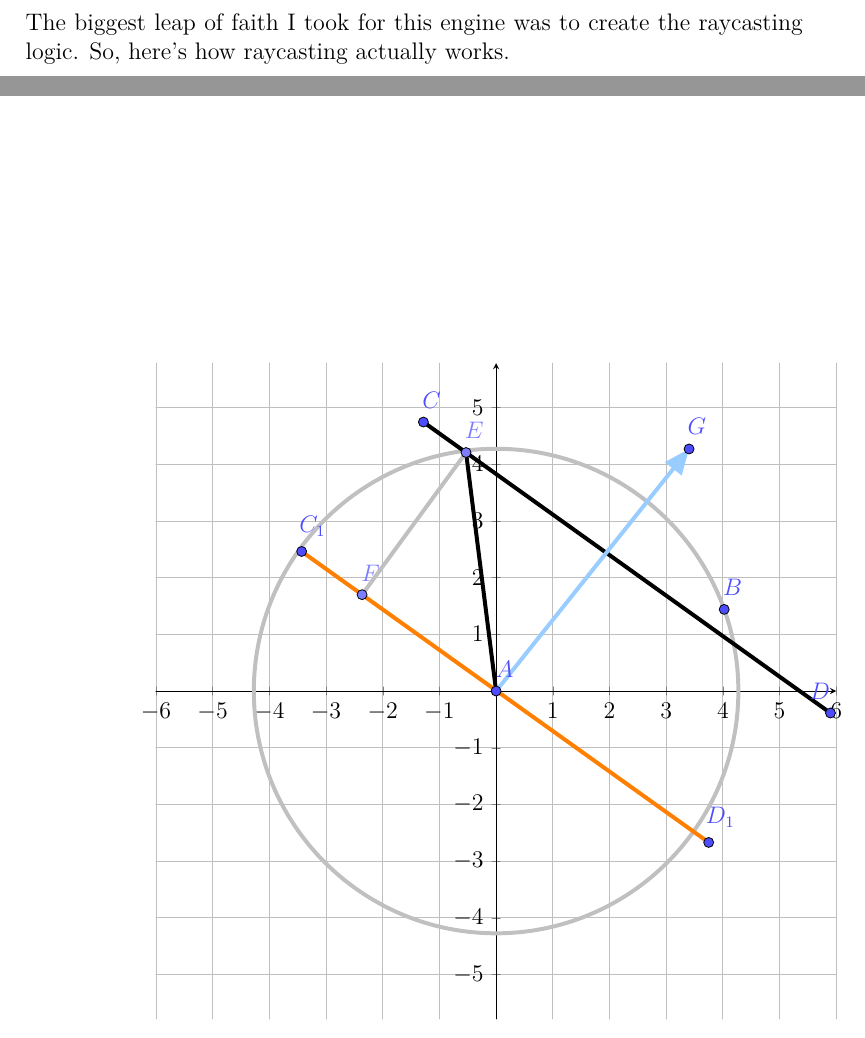
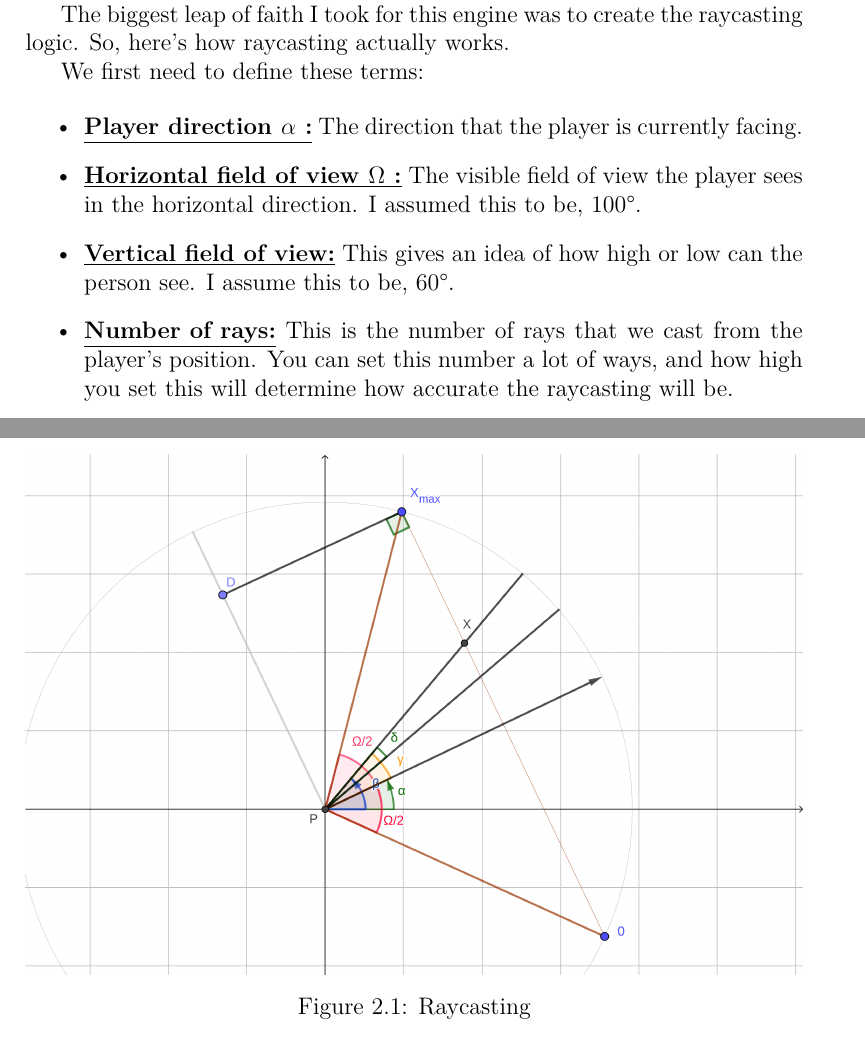
Before and after one commit to KorigamiK/CSE-Works, a LaTeX document (fun/main.tex, which reads fun/content/raycasting.tex, fun/images/tikz/circle.tex): two parts of pages 10 and 11 of 14 before the commit and two parts of pages 11 and 12 of 15 after it, joined at a grey line, cut so that both start at the same text. Compiled offline with pdfLaTeX.

Commit message:
add figure

```diff
--- a/fun/content/raycasting.tex
+++ b/fun/content/raycasting.tex
@@ -74,8 +74,31 @@ The high level architecture of the engine looks something like this:\\[1cm]
 
 \section*{Raycasting}
 
+What actually distinguishes my project from any other implementation that you may find on the web is the fact that instead of dividing the whole world into square grids, it defines all the objects and texture rendering using their actual coordinates.
+
+Looking back, using the 2D grid approach while being a lot easier to implement, it's also quite a bit more efficient and accurate.
+
+Having said that, it also restricts a lot of what can be actually created in the game.
+
+
 The biggest leap of faith I took for this engine was to create the raycasting logic. So, here's how raycasting actually works.
 
-\input{images/tikz/circle.tex}
+We first need to define these terms:
+
+\begin{itemize}
+
+    \item \underline{\textbf{Player direction $\alpha$ :}} The direction that the player is currently facing.
+    \item \underline{\textbf{Horizontal field of view $\Omega$ :}} The visible field of view the player sees in the horizontal direction. I assumed this to be, 100°.
+    \item \underline{\textbf{Vertical field of view:}} This gives an idea of how high or low can the person see. I assume this to be, 60°.
+    \item \underline{\textbf{Number of rays:}} This is the number of rays that we cast from the player's position. You can set this number a lot of ways, and how high you set this will determine how accurate the raycasting will be.
+
+\end{itemize}
+
+\begin{figure}[!ht]
+    \centering
+    \includegraphics[width=\textwidth]{./images/raycasting.png}
+    \caption{Raycasting}
+    \label{fig:rays}
+\end{figure}
 
 \newpage
--- a/fun/images/tikz/circle.tex
+++ b/fun/images/tikz/circle.tex
@@ -1,5 +1,2 @@
 \pgfplotsset{compat=1.15}
 \usetikzlibrary{arrows}
-\definecolor{zzccff}{rgb}{0.6,0.8,1}
-\definecolor{ffxfqq}{rgb}{1,0.4980392156862745,0}
-\definecolor{xdxdff}{rgb}{0.49019607843137253,0.49019607843137253,1}
@@ -8,21 +13,6 @@
 
-\begin{figure}[!ht]
+\begin{figure}
     \begin{tikzpicture}[line cap=round,line join=round,>=triangle 45,x=1cm,y=1cm]
         \begin{axis}[
                 x=1cm,y=1cm,
                 axis lines=middle,
-                ymajorgrids=true,
-                xmajorgrids=true,
-                xmin=-6,
-                xmax=6,
-                ymin=-5.784753363228701,
-                ymax=5.784753363228701,
-                xtick={-6,-5,...,6},
-                ytick={-5,-4,...,5},]
-            \clip(-6,-5.784753363228701) rectangle (6,5.784753363228701);
-            \draw [line width=2pt,color=cqcqcq] (0,0) circle (4.273313221017305cm);
-            \draw [line width=2pt] (-1.2820485550381981,4.744542239219644)-- (5.897465894579815,-0.38748105254433196);
-            \draw [line width=2pt] (0,0)-- (-0.53013179963603,4.207061002950688);
-            \draw [line width=2pt,color=ffxfqq] (-3.4299093277961026,2.4618547396848856)-- (3.7496051218219177,-2.6701685520790903);
-            \draw [line width=2pt,color=cqcqcq] (-0.53013179963603,4.207061002950688)-- (-2.3636944972769713,1.699708583054546);
-            \draw [->,line width=2pt,color=zzccff] (0,0) -- (3.4039247964699375,4.270028749218307);
@@ -29,19 +40 @@
             \begin{scriptsize}
-                \draw [fill=ududff] (0,0) circle (2.5pt);
-                \draw[color=ududff] (0.15246636771300448,0.3766816143497759) node {$A$};
-                \draw [fill=ududff] (4.023331867972484,1.440141161511029) circle (2.5pt);
-                \draw[color=ududff] (4.170403587443946,1.8295964125560542) node {$B$};
-                \draw [fill=ududff] (-1.2820485550381981,4.744542239219644) circle (2.5pt);
-                \draw[color=ududff] (-1.1390134529147982,5.130044843049328) node {$C$};
-                \draw [fill=ududff] (5.897465894579815,-0.38748105254433196) circle (2.5pt);
-                \draw[color=ududff] (5.713004484304933,0) node {$D$};
-                \draw [fill=xdxdff] (-0.53013179963603,4.207061002950688) circle (2.5pt);
-                \draw[color=xdxdff] (-0.38565022421524664,4.591928251121077) node {$E$};
-                \draw [fill=ududff] (-3.4299093277961026,2.4618547396848856) circle (2.5pt);
-                \draw[color=ududff] (-3.2376681614349776,2.9058295964125564) node {$C_{1}$};
-                \draw [fill=ududff] (3.7496051218219177,-2.6701685520790903) circle (2.5pt);
-                \draw[color=ududff] (3.9551569506726456,-2.224215246636772) node {$D_{1}$};
-                \draw [fill=xdxdff] (-2.3636944972769713,1.699708583054546) circle (2.5pt);
-                \draw[color=xdxdff] (-2.2152466367713,2.080717488789238) node {$F$};
-                \draw [fill=ududff] (3.4039247964699375,4.270028749218307) circle (2.5pt);
-                \draw[color=ududff] (3.5426008968609866,4.663677130044844) node {$G$};
@@ -48,5 +54,6 @@
             \end{scriptsize}
         \end{axis}
     \end{tikzpicture}
-    \label{fig:circle}
+    \label{fig:raycasting}
+    \caption{Raycasting}
 \end{figure}
```
Also changed, not shown: fun/images/raycasting.png (added), fun/images/tikz/circle.pdf (added), fun/main.pdf, fun/images/tikz/circle.tex (42 more changed lines).
